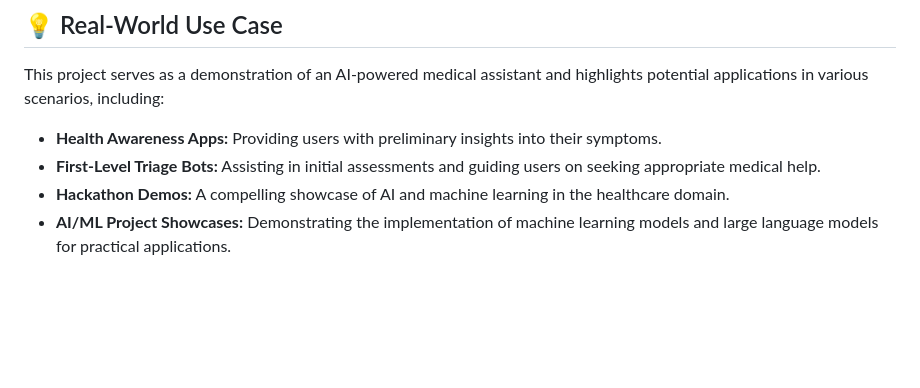
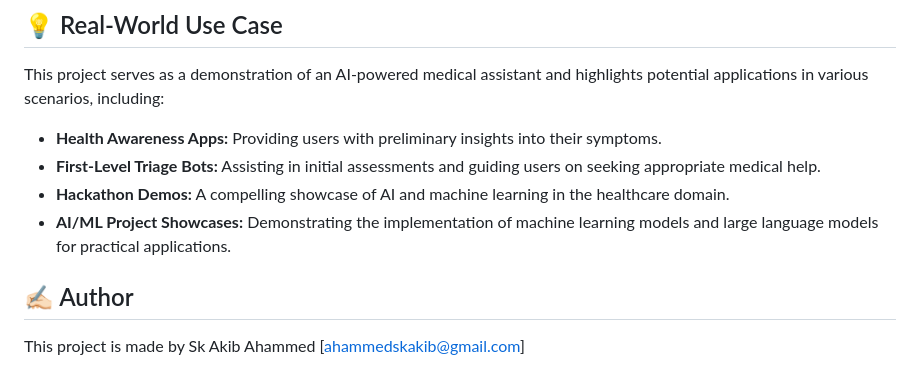
Before and after one commit to AkibDa/DiagnoWise, a Markdown page: README.md, the part around the change. Rendered like a GitHub page; blank space fills up the shorter version.

```diff
--- a/README.md
+++ b/README.md
@@ -71,3 +71,7 @@ This project serves as a demonstration of an AI-powered medical assistant and hi
 * **First-Level Triage Bots:** Assisting in initial assessments and guiding users on seeking appropriate medical help.
 * **Hackathon Demos:** A compelling showcase of AI and machine learning in the healthcare domain.
 * **AI/ML Project Showcases:** Demonstrating the implementation of machine learning models and large language models for practical applications.
+
+## ✍🏻 Author
+
+This project is made by Sk Akib Ahammed [ahammedskakib@gmail.com]
```
